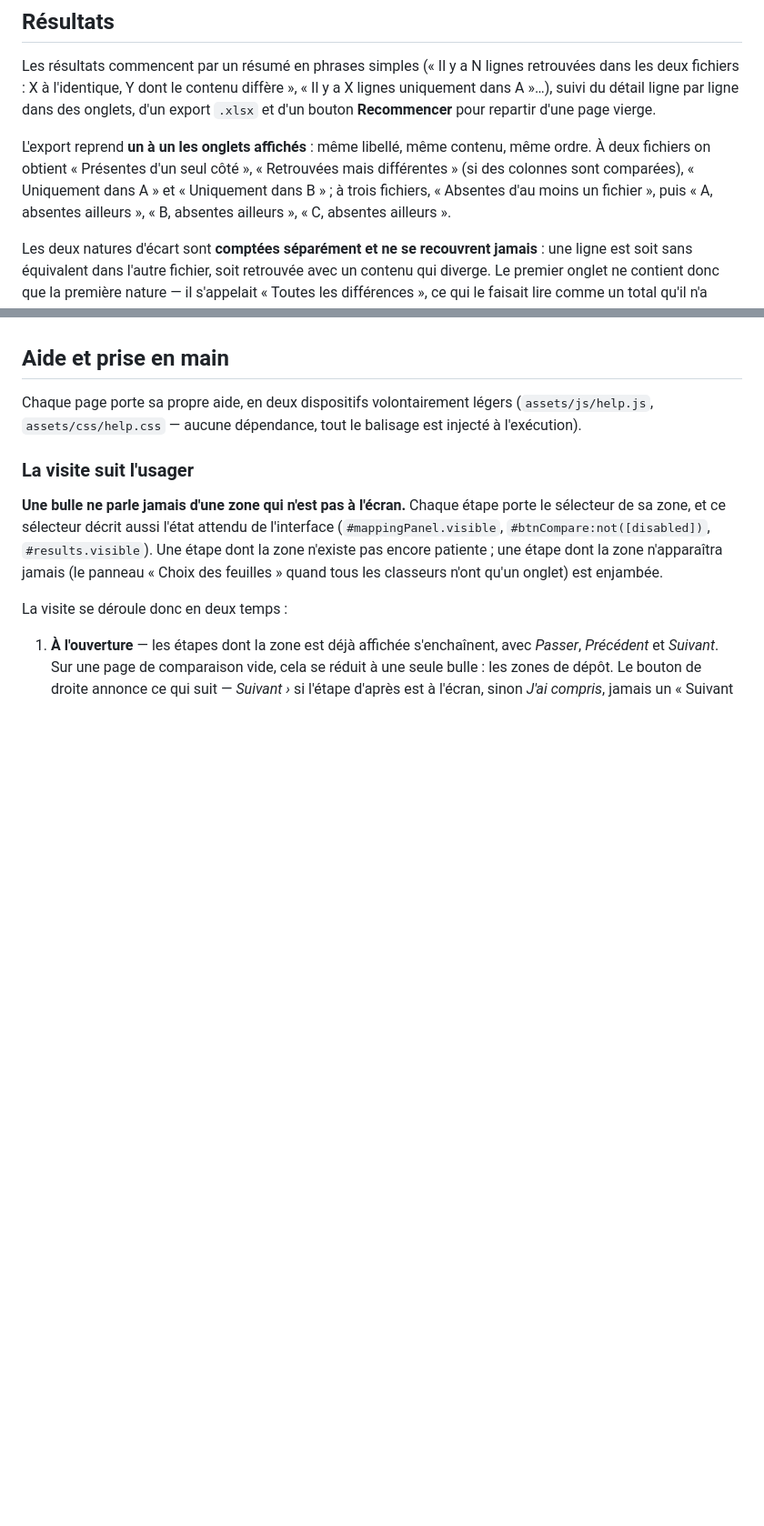
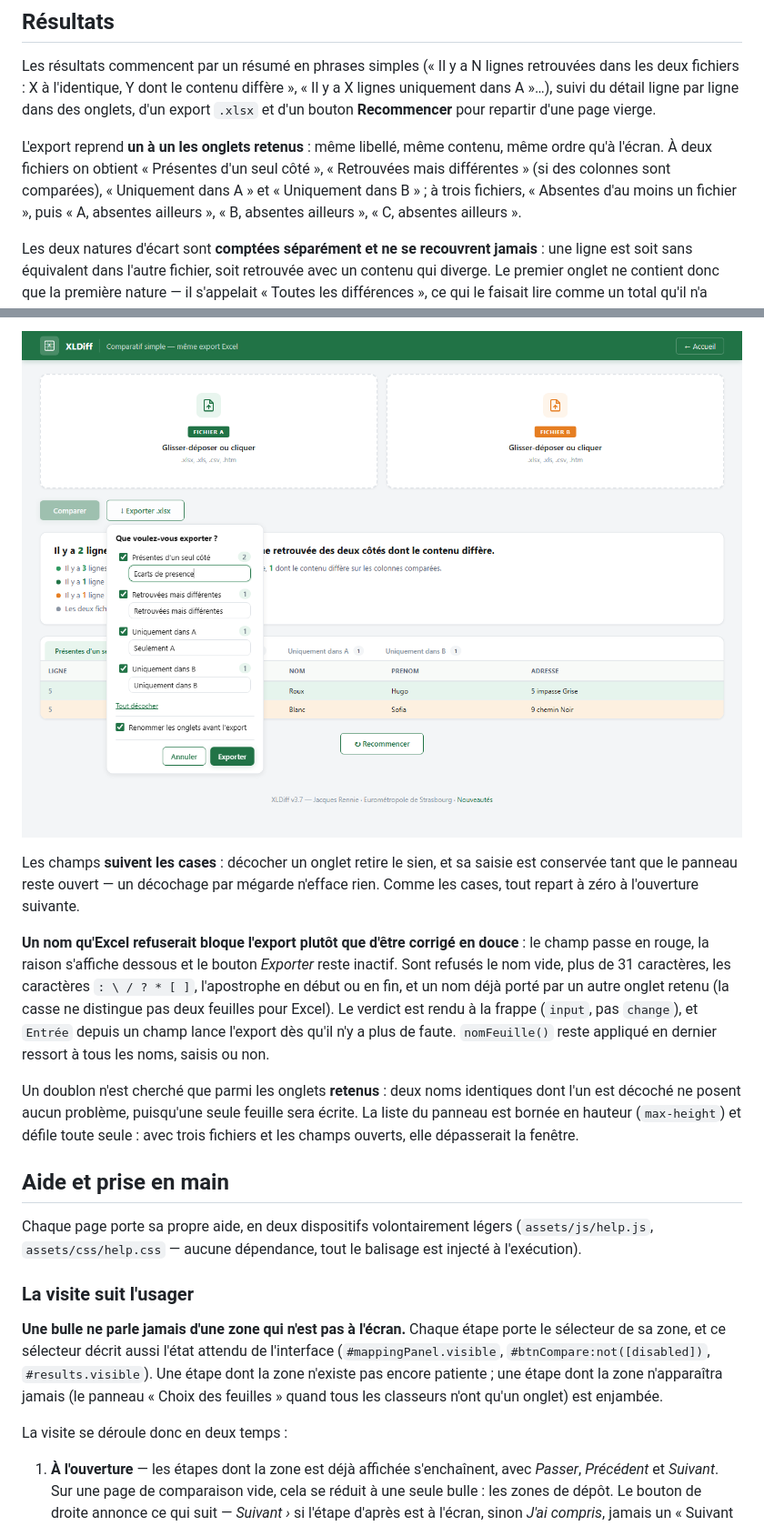
Before and after one commit to RyoSaeba89/xldiff, a Markdown page: README.md, 2 parts joined by grey strips. Shown at 91% size. Drawn GitHub-style; pictures changed too: assets/screenshots/renommer-onglets.png (added); blank space fills up the shorter version.

```diff
--- a/README.md
+++ b/README.md
@@ -58,7 +58,7 @@ Avec trois fichiers, une ligne est en double dès que sa clé existe dans **au m
 
 Les résultats commencent par un résumé en phrases simples (« Il y a N lignes retrouvées dans les deux fichiers : X à l'identique, Y dont le contenu diffère », « Il y a X lignes uniquement dans A »…), suivi du détail ligne par ligne dans des onglets, d'un export `.xlsx` et d'un bouton **Recommencer** pour repartir d'une page vierge.
 
-L'export reprend **un à un les onglets affichés** : même libellé, même contenu, même ordre. À deux fichiers on obtient « Présentes d'un seul côté », « Retrouvées mais différentes » (si des colonnes sont comparées), « Uniquement dans A » et « Uniquement dans B » ; à trois fichiers, « Absentes d'au moins un fichier », puis « A, absentes ailleurs », « B, absentes ailleurs », « C, absentes ailleurs ».
+L'export reprend **un à un les onglets retenus** : même libellé, même contenu, même ordre qu'à l'écran. À deux fichiers on obtient « Présentes d'un seul côté », « Retrouvées mais différentes » (si des colonnes sont comparées), « Uniquement dans A » et « Uniquement dans B » ; à trois fichiers, « Absentes d'au moins un fichier », puis « A, absentes ailleurs », « B, absentes ailleurs », « C, absentes ailleurs ».
 
 Les deux natures d'écart sont **comptées séparément et ne se recouvrent jamais** : une ligne est soit sans équivalent dans l'autre fichier, soit retrouvée avec un contenu qui diverge. Le premier onglet ne contient donc que la première nature — il s'appelait « Toutes les différences », ce qui le faisait lire comme un total qu'il n'a jamais été. Un onglet sans ligne donne une feuille réduite à son en-tête, pour qu'on la retrouve dans le classeur comme on la voit à l'écran. Dans la feuille « Retrouvées mais différentes », chaque colonne comparée occupe une colonne par fichier (`Adresse (A)`, `Adresse (B)`), suivie de la liste des colonnes en écart. Le fichier est écrit compressé.
 
@@ -70,3 +85,10 @@ Modifier un réglage après une comparaison — une association de colonnes, la
+![La case « Renommer les onglets avant l'export » cochée : un champ de saisie sous chaque onglet retenu](assets/screenshots/renommer-onglets.png)
+
+Les champs **suivent les cases** : décocher un onglet retire le sien, et sa saisie est conservée tant que le panneau reste ouvert — un décochage par mégarde n'efface rien. Comme les cases, tout repart à zéro à l'ouverture suivante.
+
+**Un nom qu'Excel refuserait bloque l'export plutôt que d'être corrigé en douce** : le champ passe en rouge, la raison s'affiche dessous et le bouton *Exporter* reste inactif. Sont refusés le nom vide, plus de 31 caractères, les caractères `: \ / ? * [ ]`, l'apostrophe en début ou en fin, et un nom déjà porté par un autre onglet retenu (la casse ne distingue pas deux feuilles pour Excel). Le verdict est rendu à la frappe (`input`, pas `change`), et `Entrée` depuis un champ lance l'export dès qu'il n'y a plus de faute. `nomFeuille()` reste appliqué en dernier ressort à tous les noms, saisis ou non.
+
+Un doublon n'est cherché que parmi les onglets **retenus** : deux noms identiques dont l'un est décoché ne posent aucun problème, puisqu'une seule feuille sera écrite. La liste du panneau est bornée en hauteur (`max-height`) et défile toute seule : avec trois fichiers et les champs ouverts, elle dépasserait la fenêtre.
 
 ## Aide et prise en main
 
```
Also changed, not shown: other parts of README.md (+17 -2 lines), CHANGELOG.md (+16 -0 lines), assets/screenshots/choix-export.png (added), 15 other files.
